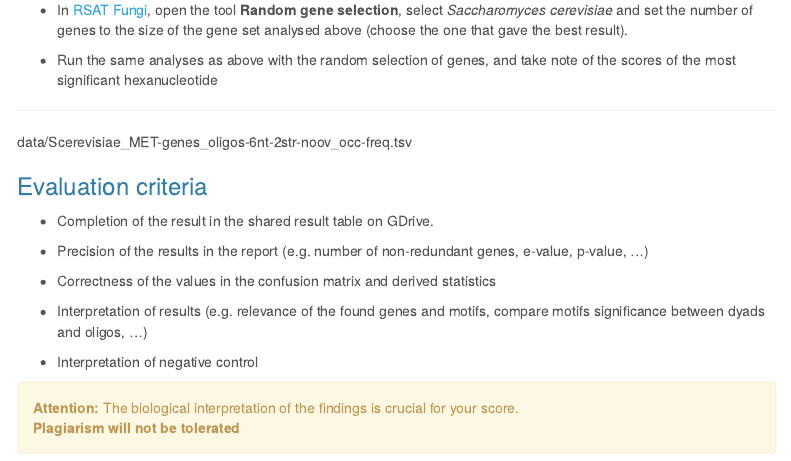
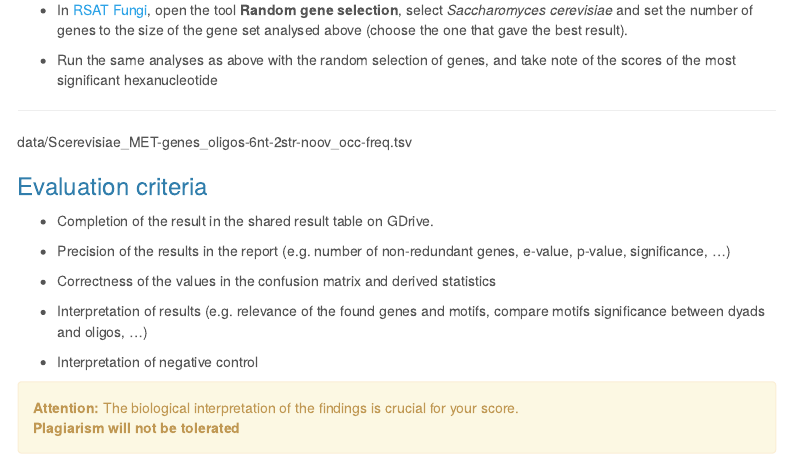
Before and after one commit to jvanheld/LCG_BEII, an R Markdown document (practicals/motif_discovery/motif_discovery_yeast_regulons.Rmd): the page in a window 1100 px wide, from 3880 px down. The pictures show the output file practicals/motif_discovery/motif_discovery_yeast_regulons.html that the author committed with the source, opened offline; library style sheets and scripts come from the installed R packages; menus at the side of the page are left out.

Commit message:
Update evaluation  criteria

```diff
--- a/practicals/motif_discovery/motif_discovery_yeast_regulons.Rmd
+++ b/practicals/motif_discovery/motif_discovery_yeast_regulons.Rmd
@@ -280,7 +280,7 @@ data/Scerevisiae_MET-genes_oligos-6nt-2str-noov_occ-freq.tsv
 
 - Completion of the result in the shared result table on GDrive.
 
-- Precision of the results in the report (e.g. number of non-redundant genes, e-value, p-value, ...)
+- Precision of the results in the report (e.g. number of non-redundant genes, e-value, p-value, significance, ...)
 
 - Correctness of the values in the confusion matrix and derived statistics
 
```
Also changed, not shown: practicals/motif_discovery/motif_discovery_yeast_regulons.html.
